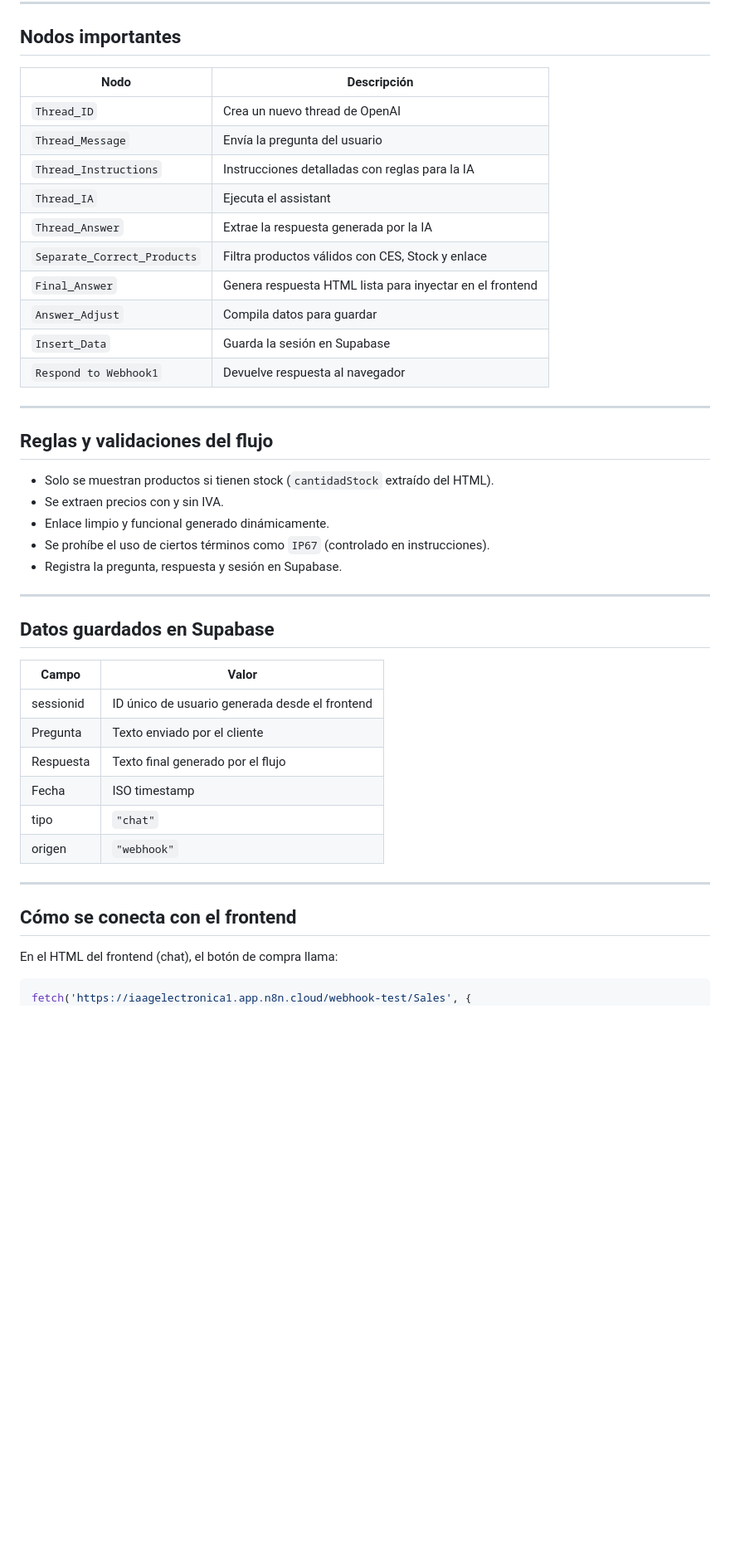
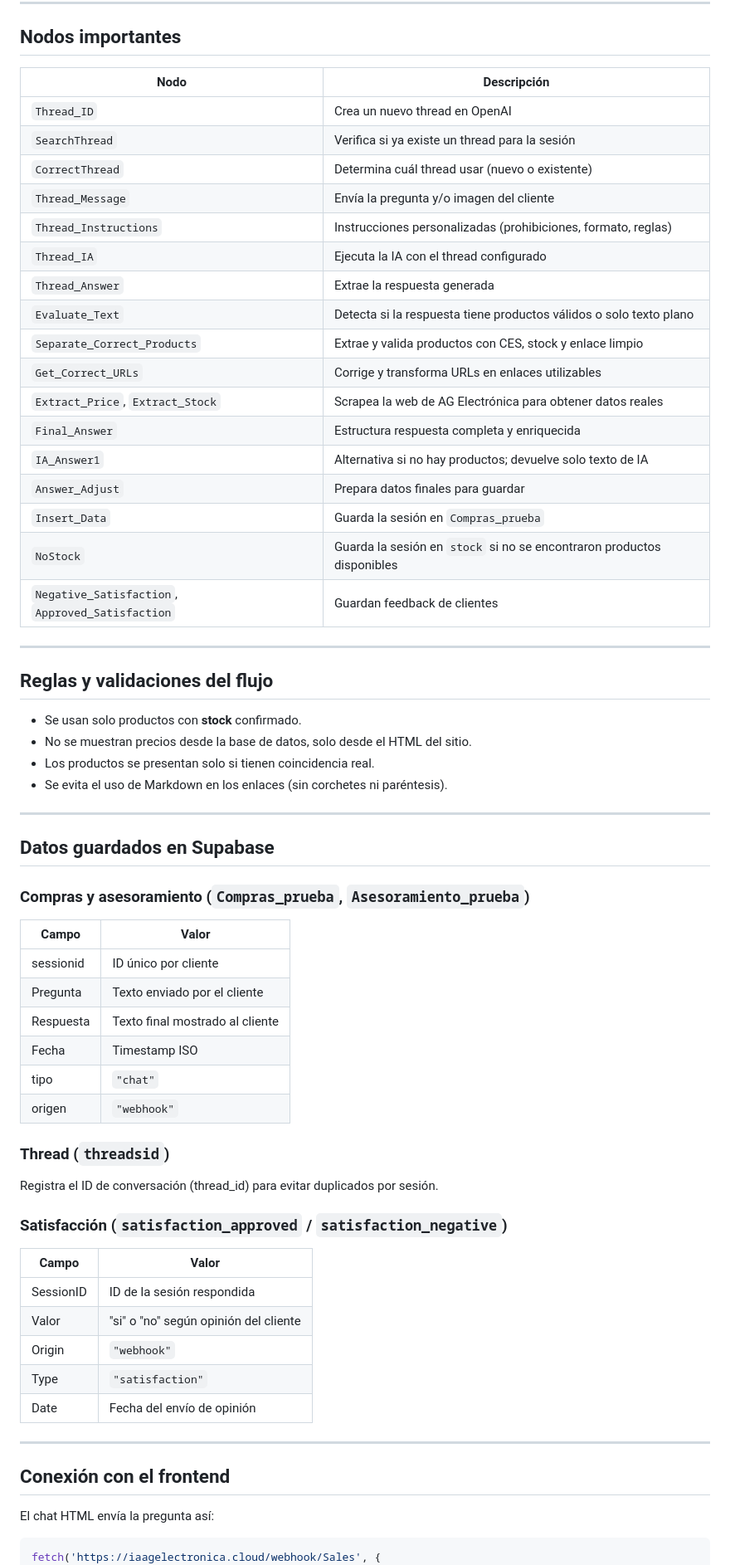
Before and after one commit to xJxphetx/Bot_Assistant, a Markdown page: docs/flujo-n8n-ai-assistant.md, the part around one of its changes. Shown at 83% size. GitHub-like rendering; blank space fills up the shorter version.

````diff
--- a/docs/flujo-n8n-ai-assistant.md
+++ b/docs/flujo-n8n-ai-assistant.md
@@ -46,48 +71,70 @@ Frontend → Webhook (/Advice)
 
 ## Nodos importantes
 
-| Nodo                 | Descripción                                               |
-|----------------------|-----------------------------------------------------------|
-| `Thread_ID`          | Crea un nuevo thread de OpenAI                            |
-| `Thread_Message`     | Envía la pregunta del usuario                             |
-| `Thread_Instructions`| Instrucciones detalladas con reglas para la IA           |
-| `Thread_IA`          | Ejecuta el assistant                                       |
-| `Thread_Answer`      | Extrae la respuesta generada por la IA                    |
-| `Separate_Correct_Products` | Filtra productos válidos con CES, Stock y enlace   |
-| `Final_Answer`       | Genera respuesta HTML lista para inyectar en el frontend  |
-| `Answer_Adjust`      | Compila datos para guardar                                |
-| `Insert_Data`        | Guarda la sesión en Supabase                              |
-| `Respond to Webhook1`| Devuelve respuesta al navegador                           |
+| Nodo                    | Descripción                                                             |
+|-------------------------|-------------------------------------------------------------------------|
+| `Thread_ID`             | Crea un nuevo thread en OpenAI                                          |
+| `SearchThread`          | Verifica si ya existe un thread para la sesión                         |
+| `CorrectThread`         | Determina cuál thread usar (nuevo o existente)                         |
+| `Thread_Message`        | Envía la pregunta y/o imagen del cliente                               |
+| `Thread_Instructions`   | Instrucciones personalizadas (prohibiciones, formato, reglas)          |
+| `Thread_IA`             | Ejecuta la IA con el thread configurado                                |
+| `Thread_Answer`         | Extrae la respuesta generada                                            |
+| `Evaluate_Text`         | Detecta si la respuesta tiene productos válidos o solo texto plano     |
+| `Separate_Correct_Products` | Extrae y valida productos con CES, stock y enlace limpio            |
+| `Get_Correct_URLs`      | Corrige y transforma URLs en enlaces utilizables                       |
+| `Extract_Price`, `Extract_Stock` | Scrapea la web de AG Electrónica para obtener datos reales   |
+| `Final_Answer`          | Estructura respuesta completa y enriquecida                            |
+| `IA_Answer1`            | Alternativa si no hay productos; devuelve solo texto de IA             |
+| `Answer_Adjust`         | Prepara datos finales para guardar                                     |
+| `Insert_Data`           | Guarda la sesión en `Compras_prueba`                                   |
+| `NoStock`               | Guarda la sesión en `stock` si no se encontraron productos disponibles |
+| `Negative_Satisfaction`, `Approved_Satisfaction` | Guardan feedback de clientes                |
 
 ---
 
-##  Reglas y validaciones del flujo
+## Reglas y validaciones del flujo
 
-- Solo se muestran productos si tienen stock (`cantidadStock` extraído del HTML).
-- Se extraen precios con y sin IVA.
-- Enlace limpio y funcional generado dinámicamente.
-- Se prohíbe el uso de ciertos términos como `IP67` (controlado en instrucciones).
-- Registra la pregunta, respuesta y sesión en Supabase.
+- Se usan solo productos con **stock** confirmado.
+- No se muestran precios desde la base de datos, solo desde el HTML del sitio.
+- Los productos se presentan solo si tienen coincidencia real.
+- Se evita el uso de Markdown en los enlaces (sin corchetes ni paréntesis).
 
 ---
 
 ## Datos guardados en Supabase
 
-| Campo        | Valor                                        |
-|--------------|----------------------------------------------|
-| sessionid    | ID único de usuario generada desde el frontend |
-| Pregunta     | Texto enviado por el cliente                  |
-| Respuesta    | Texto final generado por el flujo             |
-| Fecha        | ISO timestamp                                |
-| tipo         | `"chat"`                                     |
-| origen       | `"webhook"`                                  |
+### Compras y asesoramiento (`Compras_prueba`, `Asesoramiento_prueba`)
+
+| Campo        | Valor                                       |
+|--------------|---------------------------------------------|
+| sessionid    | ID único por cliente                        |
+| Pregunta     | Texto enviado por el cliente                |
+| Respuesta    | Texto final mostrado al cliente             |
+| Fecha        | Timestamp ISO                               |
+| tipo         | `"chat"`                                    |
+| origen       | `"webhook"`                                 |
+
+### Thread (`threadsid`)
+
+Registra el ID de conversación (thread_id) para evitar duplicados por sesión.
+
+### Satisfacción (`satisfaction_approved` / `satisfaction_negative`)
+
+| Campo      | Valor                                          |
+|------------|------------------------------------------------|
+| SessionID  | ID de la sesión respondida                     |
+| Valor      | "si" o "no" según opinión del cliente          |
+| Origin     | `"webhook"`                                    |
+| Type       | `"satisfaction"`                               |
+| Date       | Fecha del envío de opinión                     |
 
 ---
 
-## Cómo se conecta con el frontend
+## Conexión con el frontend
 
-En el HTML del frontend (chat), el botón de compra llama:
+El chat HTML envía la pregunta así:
 
 ```js
-fetch('https://iaagelectronica1.app.n8n.cloud/webhook-test/Sales', {
+fetch('https://iaagelectronica.cloud/webhook/Sales', {
   method: 'POST',
````
Also changed, not shown: other parts of docs/flujo-n8n-ai-assistant.md (+47 -17 lines).
